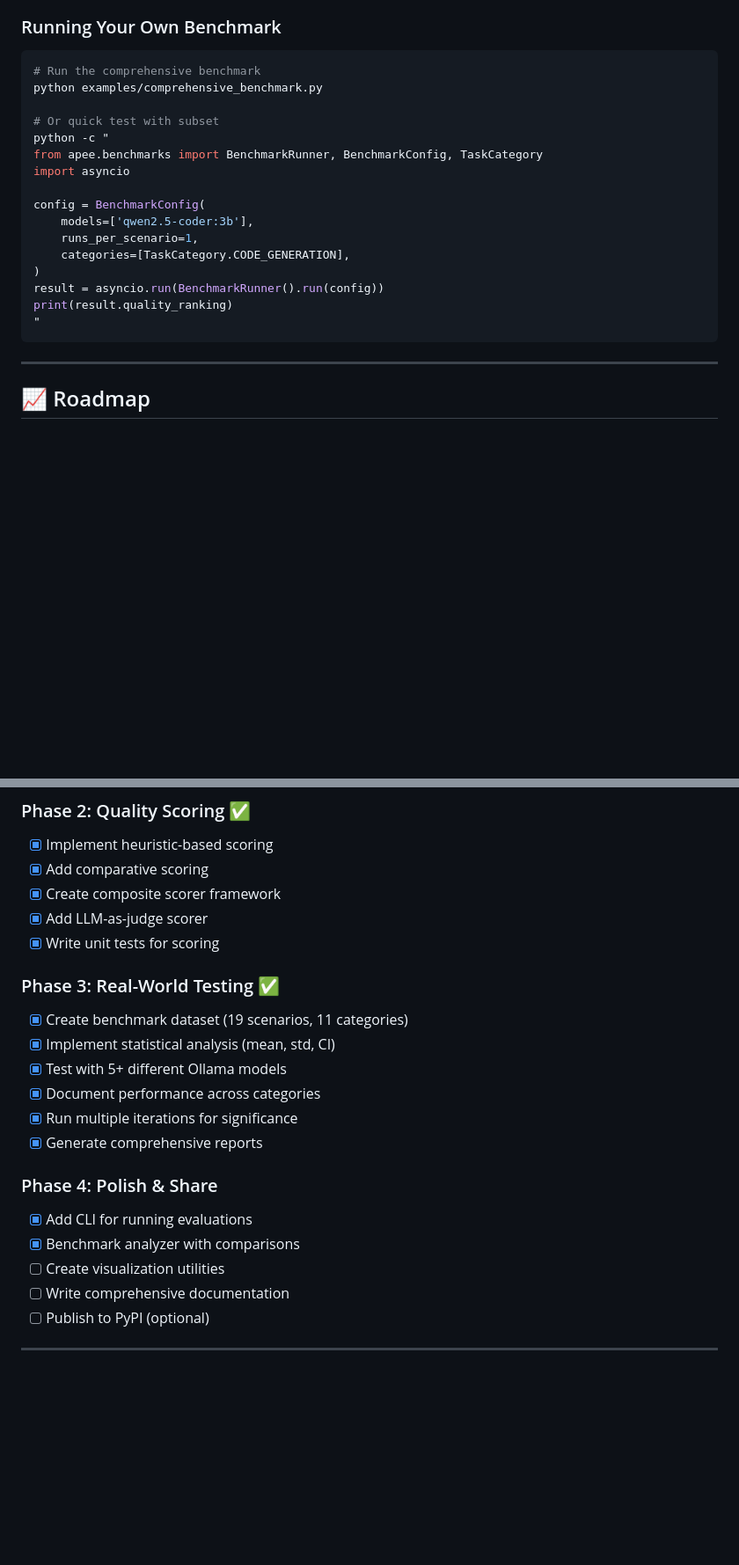
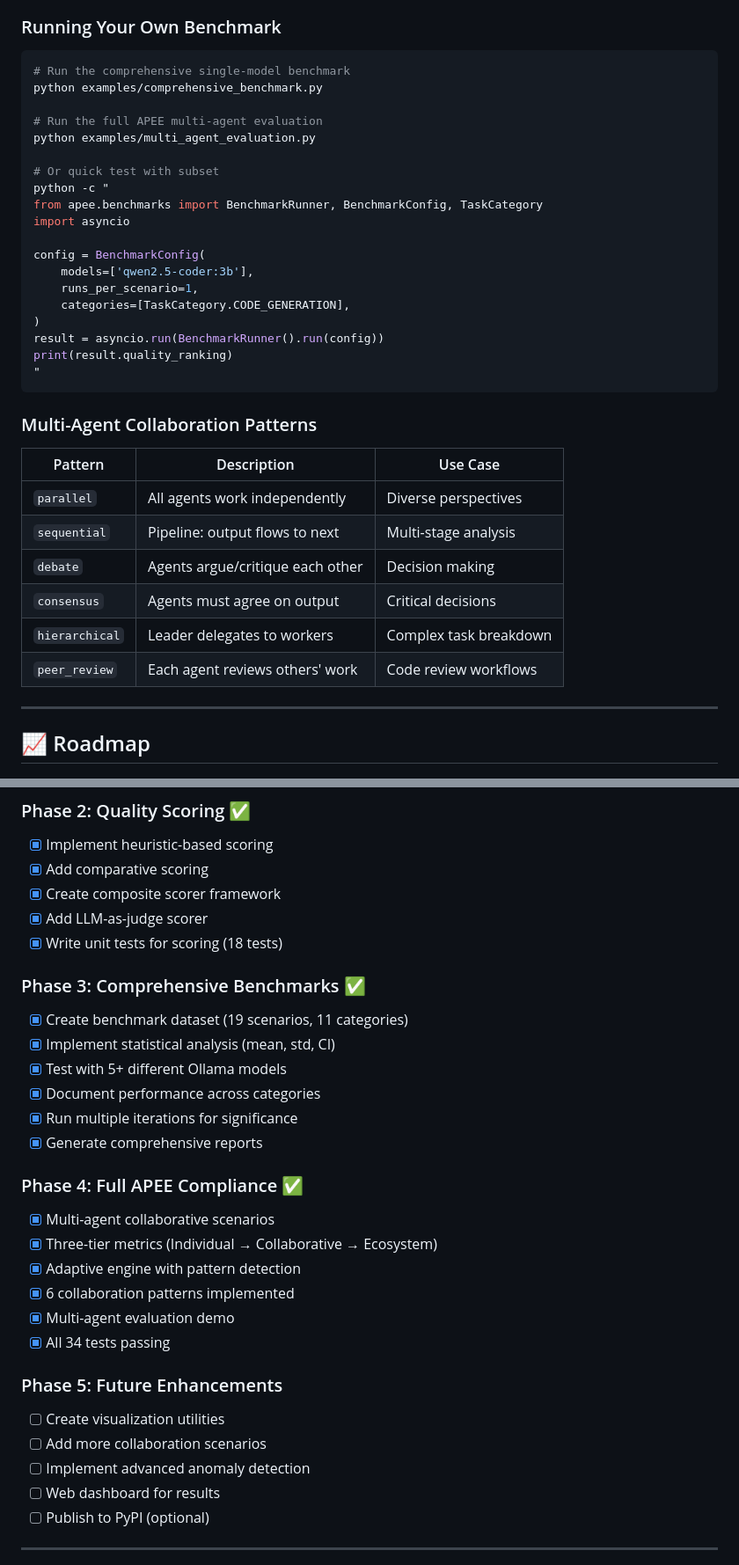
Before and after one commit to ahjavid/technical-notes-blog, a Markdown page: posts/apee-evaluation-ecosystem/README.md, 2 parts joined by grey strips. Shown at 88% size. Rendered like a GitHub page; blank space fills up the shorter version.

````diff
--- a/posts/apee-evaluation-ecosystem/README.md
+++ b/posts/apee-evaluation-ecosystem/README.md
@@ -282,8 +355,11 @@ Following LLM evaluation best practices from lm-evaluation-harness and DeepEval.
 ### Running Your Own Benchmark
 
 ```bash
-# Run the comprehensive benchmark
+# Run the comprehensive single-model benchmark
 python examples/comprehensive_benchmark.py
+
+# Run the full APEE multi-agent evaluation
+python examples/multi_agent_evaluation.py
 
 # Or quick test with subset
 python -c "
@@ -299,6 +375,17 @@ result = asyncio.run(BenchmarkRunner().run(config))
 print(result.quality_ranking)
 "
 ```
+
+### Multi-Agent Collaboration Patterns
+
+| Pattern | Description | Use Case |
+|---------|-------------|----------|
+| `parallel` | All agents work independently | Diverse perspectives |
+| `sequential` | Pipeline: output flows to next | Multi-stage analysis |
+| `debate` | Agents argue/critique each other | Decision making |
+| `consensus` | Agents must agree on output | Critical decisions |
+| `hierarchical` | Leader delegates to workers | Complex task breakdown |
+| `peer_review` | Each agent reviews others' work | Code review workflows |
 
 ---
 
@@ -317,9 +404,9 @@ print(result.quality_ranking)
 - [x] Add comparative scoring
 - [x] Create composite scorer framework
 - [x] Add LLM-as-judge scorer
-- [x] Write unit tests for scoring
+- [x] Write unit tests for scoring (18 tests)
 
-### Phase 3: Real-World Testing ✅
+### Phase 3: Comprehensive Benchmarks ✅
 - [x] Create benchmark dataset (19 scenarios, 11 categories)
 - [x] Implement statistical analysis (mean, std, CI)
 - [x] Test with 5+ different Ollama models
@@ -327,11 +414,19 @@ print(result.quality_ranking)
 - [x] Run multiple iterations for significance
 - [x] Generate comprehensive reports
 
-### Phase 4: Polish & Share
-- [x] Add CLI for running evaluations
-- [x] Benchmark analyzer with comparisons
+### Phase 4: Full APEE Compliance ✅
+- [x] Multi-agent collaborative scenarios
+- [x] Three-tier metrics (Individual → Collaborative → Ecosystem)
+- [x] Adaptive engine with pattern detection
+- [x] 6 collaboration patterns implemented
+- [x] Multi-agent evaluation demo
+- [x] All 34 tests passing
+
+### Phase 5: Future Enhancements
 - [ ] Create visualization utilities
-- [ ] Write comprehensive documentation
+- [ ] Add more collaboration scenarios
+- [ ] Implement advanced anomaly detection
+- [ ] Web dashboard for results
 - [ ] Publish to PyPI (optional)
 
 ---
````
Also changed, not shown: other parts of posts/apee-evaluation-ecosystem/README.md (+114 -39 lines).
